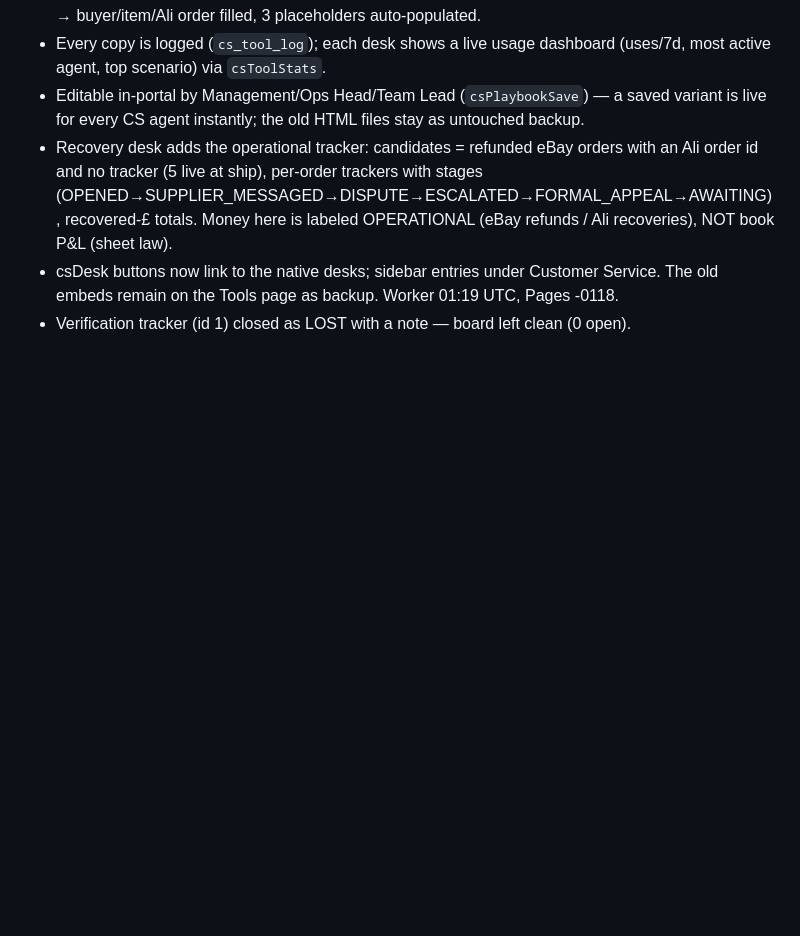
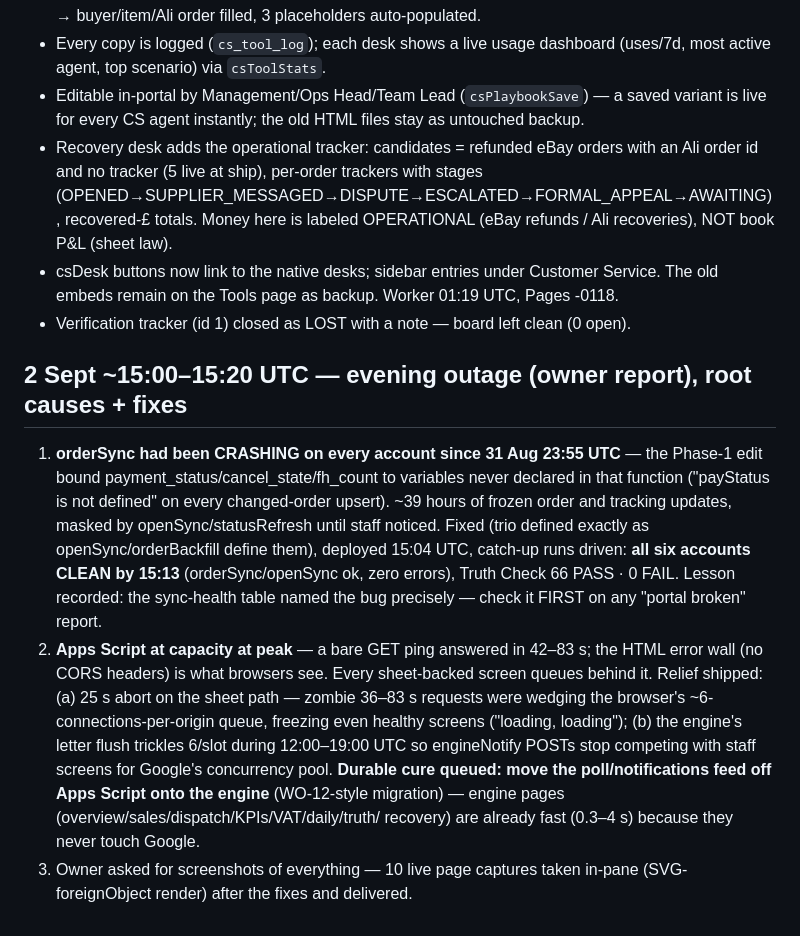
Before and after one commit to M98M786/M98M-Portal, a Markdown page: docs/TRUTH-UPDATE-PROGRESS.md, the part around the change. Drawn GitHub-style; blank space fills up the shorter version.

Commit message:
docs: 2 Sept evening outage — orderSync 39h crash fixed + AS capacity relief

```diff
--- a/docs/TRUTH-UPDATE-PROGRESS.md
+++ b/docs/TRUTH-UPDATE-PROGRESS.md
@@ -231,3 +231,24 @@ Husnain's three sandboxed HTML embeds became native portal desks with real D1 ba
 - csDesk buttons now link to the native desks; sidebar entries under Customer Service. The old
   embeds remain on the Tools page as backup. Worker 01:19 UTC, Pages -0118.
 - Verification tracker (id 1) closed as LOST with a note — board left clean (0 open).
+
+## 2 Sept ~15:00–15:20 UTC — evening outage (owner report), root causes + fixes
+1. **orderSync had been CRASHING on every account since 31 Aug 23:55 UTC** — the Phase-1 edit
+   bound payment_status/cancel_state/fh_count to variables never declared in that function
+   ("payStatus is not defined" on every changed-order upsert). ~39 hours of frozen order and
+   tracking updates, masked by openSync/statusRefresh until staff noticed. Fixed (trio defined
+   exactly as openSync/orderBackfill define them), deployed 15:04 UTC, catch-up runs driven:
+   **all six accounts CLEAN by 15:13** (orderSync/openSync ok, zero errors), Truth Check 66
+   PASS · 0 FAIL. Lesson recorded: the sync-health table named the bug precisely — check it
+   FIRST on any "portal broken" report.
+2. **Apps Script at capacity at peak** — a bare GET ping answered in 42–83 s; the HTML error
+   wall (no CORS headers) is what browsers see. Every sheet-backed screen queues behind it.
+   Relief shipped: (a) 25 s abort on the sheet path — zombie 36–83 s requests were wedging the
+   browser's ~6-connections-per-origin queue, freezing even healthy screens ("loading,
+   loading"); (b) the engine's letter flush trickles 6/slot during 12:00–19:00 UTC so
+   engineNotify POSTs stop competing with staff screens for Google's concurrency pool.
+   **Durable cure queued: move the poll/notifications feed off Apps Script onto the engine**
+   (WO-12-style migration) — engine pages (overview/sales/dispatch/KPIs/VAT/daily/truth/
+   recovery) are already fast (0.3–4 s) because they never touch Google.
+3. Owner asked for screenshots of everything — 10 live page captures taken in-pane
+   (SVG-foreignObject render) after the fixes and delivered.
```
